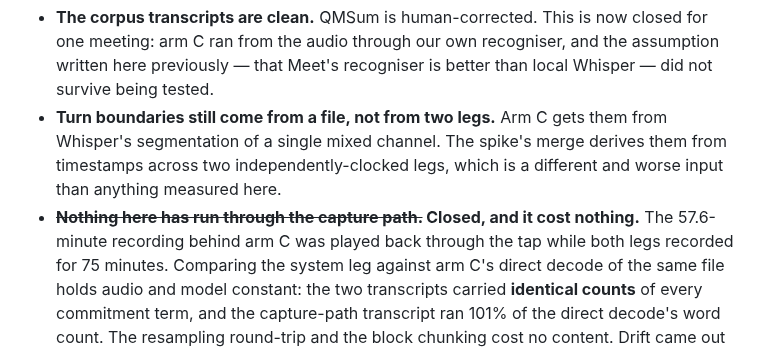
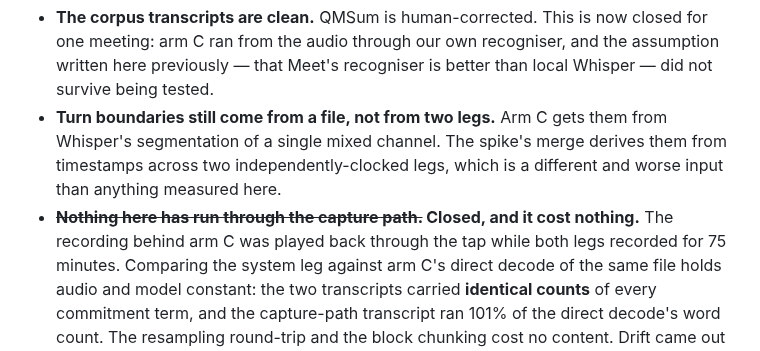
Before and after one commit to nino-chavez/meeting-notes-local, a Markdown page: notes/EVAL.md, the part around the change. GitHub-like rendering.

```diff
--- a/notes/EVAL.md
+++ b/notes/EVAL.md
@@ -821,7 +821,7 @@ Stated plainly, in the same spirit as `spike/RESULTS.md`:
   derives them from timestamps across two independently-clocked legs, which is a
   different and worse input than anything measured here.
 - **~~Nothing here has run through the capture path.~~ Closed, and it cost
-  nothing.** The 57.6-minute recording behind arm C was played back through the
+  nothing.** The recording behind arm C was played back through the
   tap while both legs recorded for 75 minutes. Comparing the system leg against
   arm C's direct decode of the same file holds audio and model constant: the two
   transcripts carried **identical counts** of every commitment term, and the
```
Also changed, not shown: spike/RESULTS.md (+1 -2 lines).
